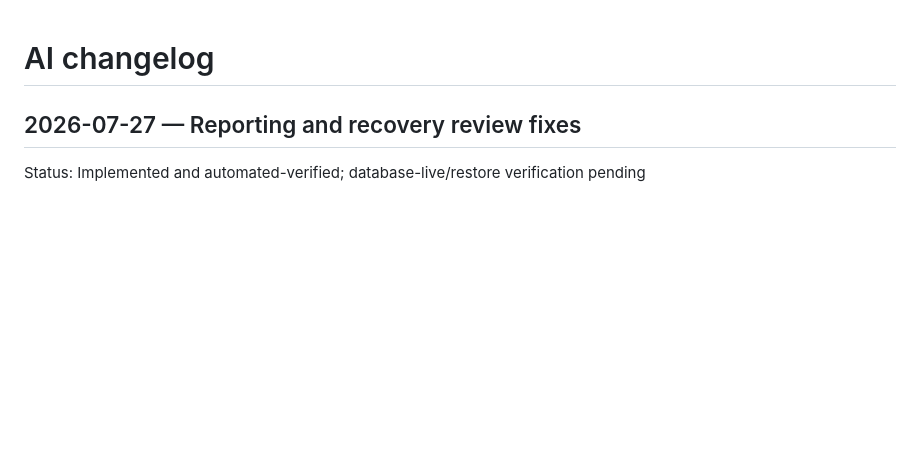
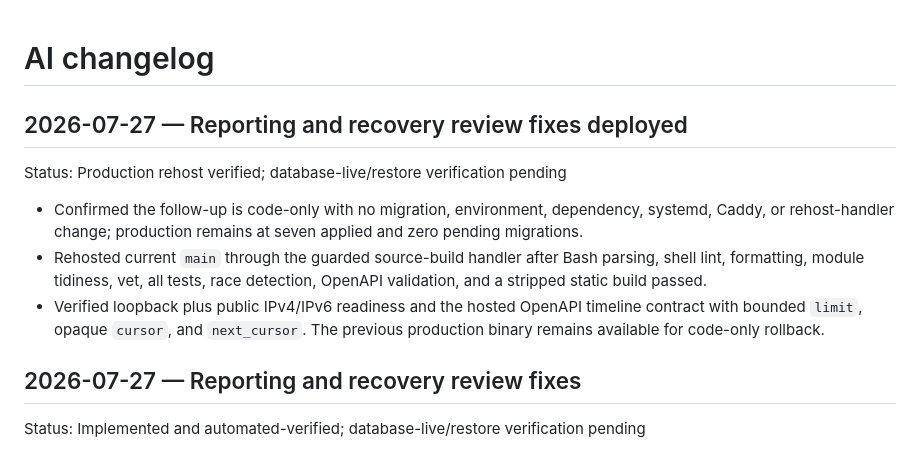
Before and after one commit to Transmogriffy-Global-Private-Limited/project-progress-register, a Markdown page: docs/AI_CHANGELOG.md, the part around the change. GitHub-like rendering; blank space fills up the shorter version.

Commit message:
docs: record reporting fixes deployment

```diff
--- a/docs/AI_CHANGELOG.md
+++ b/docs/AI_CHANGELOG.md
@@ -1,4 +1,12 @@
 # AI changelog
+
+## 2026-07-27 — Reporting and recovery review fixes deployed
+
+Status: Production rehost verified; database-live/restore verification pending
+
+- Confirmed the follow-up is code-only with no migration, environment, dependency, systemd, Caddy, or rehost-handler change; production remains at seven applied and zero pending migrations.
+- Rehosted current `main` through the guarded source-build handler after Bash parsing, shell lint, formatting, module tidiness, vet, all tests, race detection, OpenAPI validation, and a stripped static build passed.
+- Verified loopback plus public IPv4/IPv6 readiness and the hosted OpenAPI timeline contract with bounded `limit`, opaque `cursor`, and `next_cursor`. The previous production binary remains available for code-only rollback.
 
 ## 2026-07-27 — Reporting and recovery review fixes
 
```
Also changed, not shown: docs/DEVELOPMENT_PLAN.md (+3 -1 lines), docs/PROJECT_STATE.md (+2 -2 lines).
